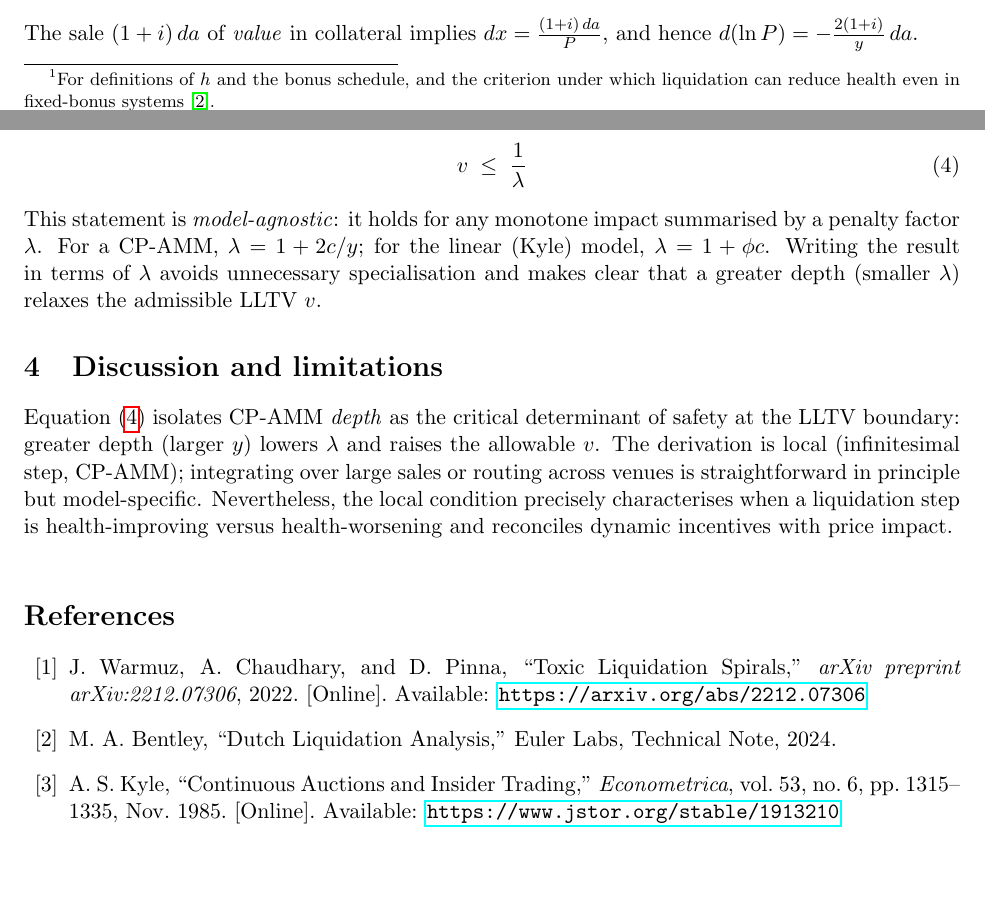
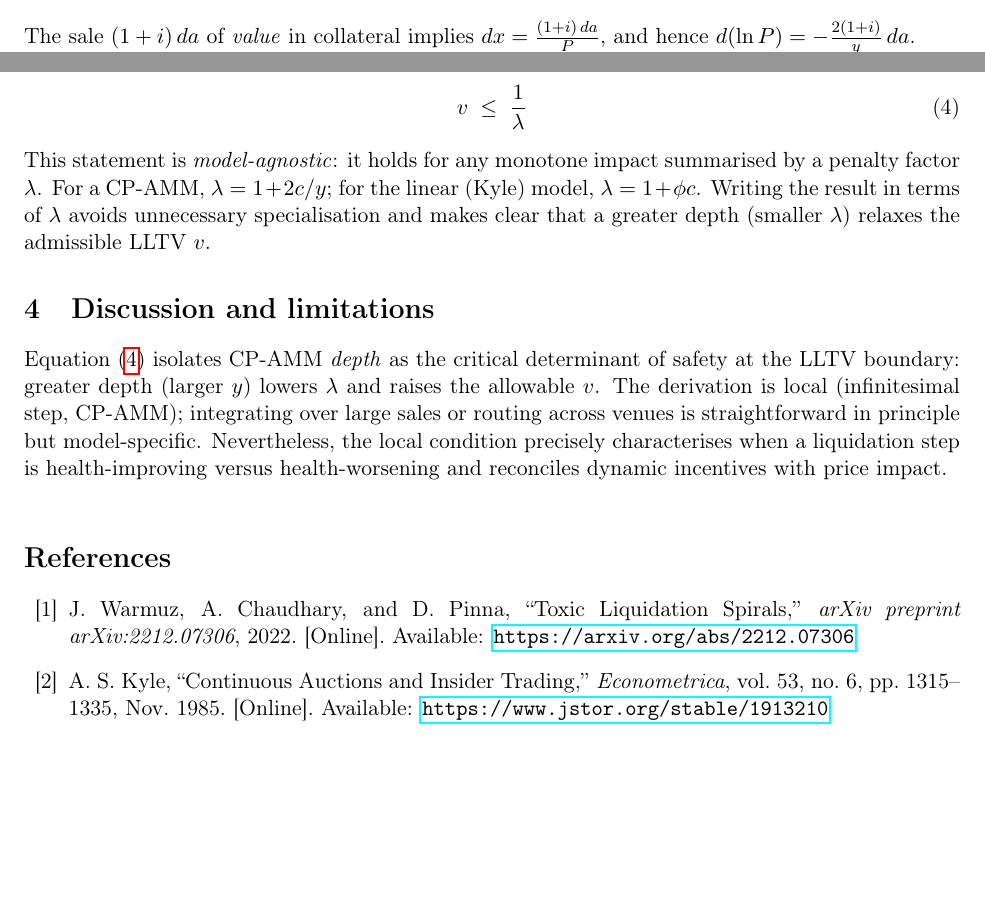
Before and after one commit to flipdazed/toxic-liquidations, a LaTeX paper (dynamic-liquidation-incentives.tex): two parts of pages 1 and 3 of 3, joined at a grey line, cut so that both start at the same text, the shorter picture padded with empty space. Compiled offline with pdfLaTeX.

Commit message:
fix: silly arxiv errors

```diff
--- a/dynamic-liquidation-incentives.tex
+++ b/dynamic-liquidation-incentives.tex
@@ -1,5 +1,7 @@
 \documentclass[11pt]{article}
 \bibliographystyle{IEEEtran}
+\usepackage[T1]{fontenc}
+\usepackage[utf8]{inputenc}
 \usepackage{amsmath,amssymb,amsthm,geometry,hyperref,xcolor}
 \geometry{margin=1in}
 
@@ -27,7 +29,8 @@ We consider a borrower with collateral value \(c\) (measured in units of the deb
 \ell := \frac{q}{c} \quad \text{(LTV)},
 \qquad v \in (0,1) \quad \text{(protocol LLTV parameter)}.
 \]
-for health \( h := v\,\frac{c}{q} = v/\ell \). Upon a small liquidation repaying \(da\) units of debt, the liquidator is entitled to a bonus \(i \ge 0\) (possibly state dependent); a fraction \((1+i)\,da\) of collateral value is seized.\footnote{For definitions of \(h\) and the bonus schedule, and the criterion under which liquidation can reduce health even in fixed-bonus systems \cite{Bentley}.}
+for health \( h := v\,\frac{c}{q} = v/\ell \). Upon a small liquidation repaying \(da\) units of debt, the liquidator is entitled to a bonus \(i \ge 0\) (possibly state dependent); a fraction \((1+i)\,da\) of collateral value is seized.
+% \footnote{For definitions of \(h\) and the bonus schedule, and the criterion under which liquidation can reduce health even in fixed-bonus systems \cite{Bentley}.}
 
 \section{Slippage-aware toxicity}
 
@@ -122,10 +125,10 @@ J.~Warmuz, A.~Chaudhary, and D.~Pinna,
 ``Toxic Liquidation Spirals,''
 \emph{arXiv preprint arXiv:2212.07306}, 2022. [Online]. Available: \url{https://arxiv.org/abs/2212.07306}
 
-\bibitem{Bentley}
-M.~A.~Bentley,
-``Dutch Liquidation Analysis,''
-Euler Labs, Technical Note, 2024.
+% \bibitem{Bentley}
+% M.~A.~Bentley,
+% ``Dutch Liquidation Analysis,''
+% Euler Labs, Technical Note, 2024.
 
 \bibitem{Kyle1985}
 A.~S.~Kyle,
```
Also changed, not shown: dynamic-liquidation-incentives.tex (4 more changed lines).
